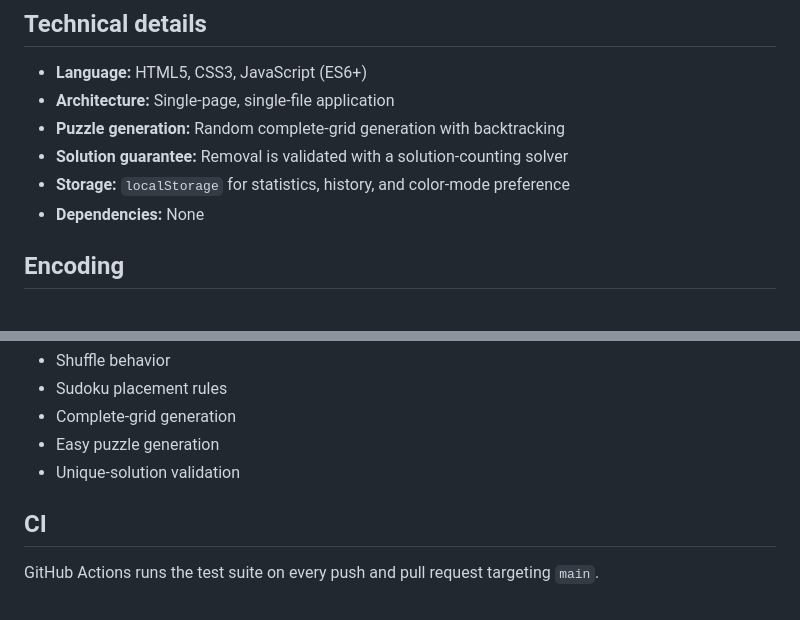
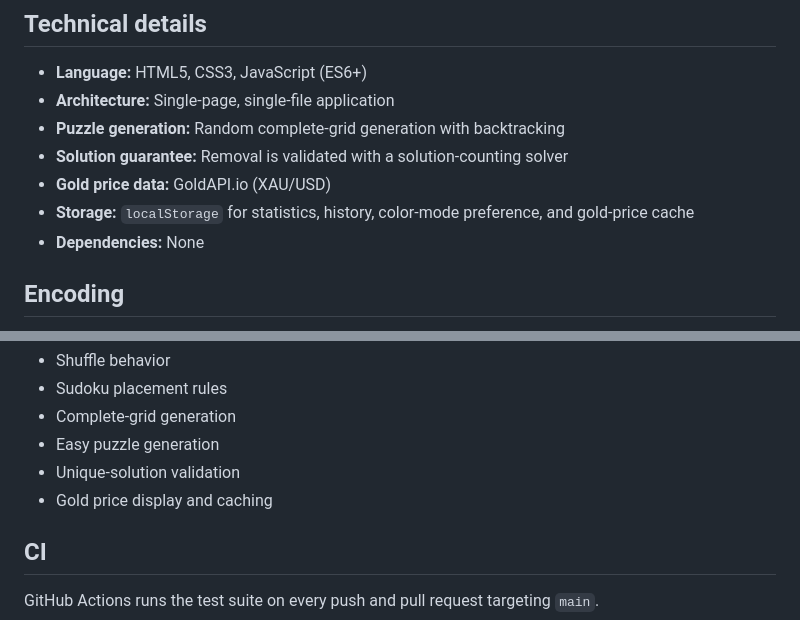
Before and after one commit to makinggit/sudoku-html5-game, a Markdown page: README.md, 2 parts joined by grey strips. GitHub-like rendering.

```diff
--- a/README.md
+++ b/README.md
@@ -72,7 +87,8 @@ Statistics and history are stored in the browser using `localStorage`. Use **Cle
 - **Architecture:** Single-page, single-file application
 - **Puzzle generation:** Random complete-grid generation with backtracking
 - **Solution guarantee:** Removal is validated with a solution-counting solver
-- **Storage:** `localStorage` for statistics, history, and color-mode preference
+- **Gold price data:** GoldAPI.io (XAU/USD)
+- **Storage:** `localStorage` for statistics, history, color-mode preference, and gold-price cache
 - **Dependencies:** None
 
 ## Encoding
@@ -113,6 +129,7 @@ The tests cover:
 - Complete-grid generation
 - Easy puzzle generation
 - Unique-solution validation
+- Gold price display and caching
 
 ## CI
 
```
Also changed, not shown: other parts of README.md (+22 -7 lines).
